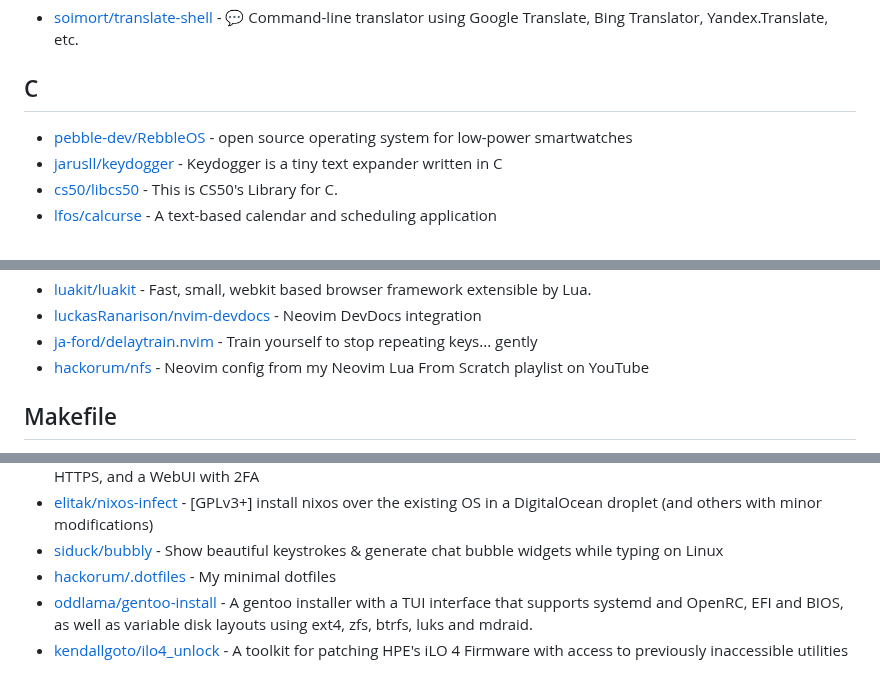
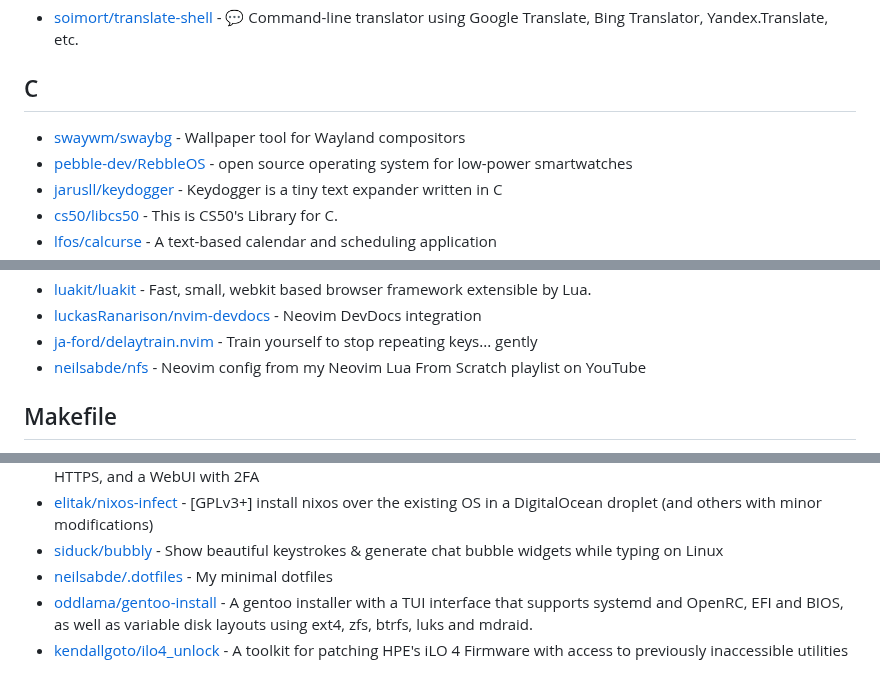
Before and after one commit to Ahwxorg/Ahwxorg, a Markdown page: AWESOME-STARS.md, 3 parts joined by grey strips. Drawn GitHub-style.

Commit message:
Update awesome stars

```diff
--- a/AWESOME-STARS.md
+++ b/AWESOME-STARS.md
@@ -66,6 +66,7 @@
 
 ## C
 
+- [swaywm/swaybg](https://github.com/swaywm/swaybg) - Wallpaper tool for Wayland compositors
 - [pebble-dev/RebbleOS](https://github.com/pebble-dev/RebbleOS) - open source operating system for low-power smartwatches
 - [jarusll/keydogger](https://github.com/jarusll/keydogger) - Keydogger is a tiny text expander written in C
 - [cs50/libcs50](https://github.com/cs50/libcs50) - This is CS50's Library for C.
@@ -251,7 +252,7 @@
 - [luakit/luakit](https://github.com/luakit/luakit) - Fast, small, webkit based browser framework extensible by Lua.
 - [luckasRanarison/nvim-devdocs](https://github.com/luckasRanarison/nvim-devdocs) - Neovim DevDocs integration
 - [ja-ford/delaytrain.nvim](https://github.com/ja-ford/delaytrain.nvim) - Train yourself to stop repeating keys... gently
-- [hackorum/nfs](https://github.com/hackorum/nfs) - Neovim config from my Neovim Lua From Scratch playlist on YouTube
+- [neilsabde/nfs](https://github.com/neilsabde/nfs) - Neovim config from my Neovim Lua From Scratch playlist on YouTube
 
 ## Makefile
 
@@ -404,7 +405,7 @@
 - [notthebee/ansible-easy-vpn](https://github.com/notthebee/ansible-easy-vpn) - An Ansible playbook that sets up a Wireguard server with ad blocking, DNS-over-HTTPS, and a WebUI with 2FA
 - [elitak/nixos-infect](https://github.com/elitak/nixos-infect) - [GPLv3+] install nixos over the existing OS in a DigitalOcean droplet (and others with minor modifications)
 - [siduck/bubbly](https://github.com/siduck/bubbly) - Show beautiful keystrokes  & generate chat bubble widgets while typing on Linux
-- [hackorum/.dotfiles](https://github.com/hackorum/.dotfiles) - My minimal dotfiles
+- [neilsabde/.dotfiles](https://github.com/neilsabde/.dotfiles) - My minimal dotfiles
 - [oddlama/gentoo-install](https://github.com/oddlama/gentoo-install) - A gentoo installer with a TUI interface that supports systemd and OpenRC, EFI and BIOS, as well as variable disk layouts using ext4, zfs, btrfs, luks and mdraid.
 - [kendallgoto/ilo4_unlock](https://github.com/kendallgoto/ilo4_unlock) - A toolkit for patching HPE's iLO 4 Firmware with access to previously inaccessible utilities
 
```
